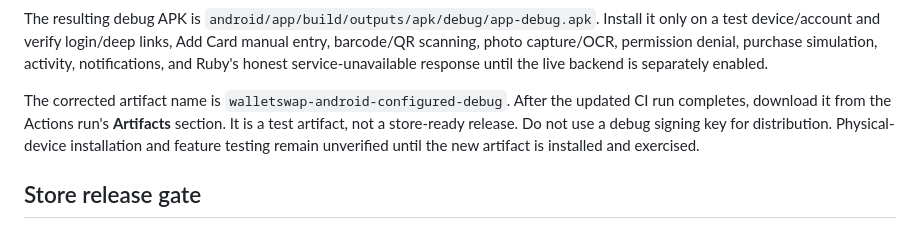
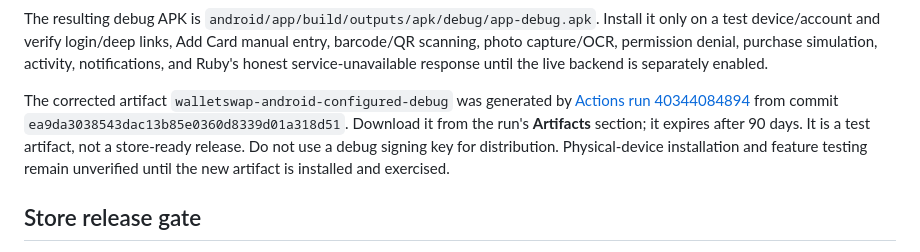
Before and after one commit to 2606ruth-eng/walletswap, a Markdown page: ANDROID_RELEASE.md, the part around the change. Rendered like a GitHub page.

Commit message:
Document configured Android APK artifact
Co-authored-by: Copilot App <223556219+Copilot@users.noreply.github.com>

```diff
--- a/ANDROID_RELEASE.md
+++ b/ANDROID_RELEASE.md
@@ -55,9 +55,10 @@ barcode/QR scanning, photo capture/OCR, permission denial, purchase simulation,
 activity, notifications, and Ruby's honest service-unavailable response until
 the live backend is separately enabled.
 
-The corrected artifact name is
-`walletswap-android-configured-debug`. After the updated CI run completes,
-download it from the Actions run's **Artifacts** section. It is a test artifact,
+The corrected artifact `walletswap-android-configured-debug` was generated by
+[Actions run 40344084894](https://github.com/2606ruth-eng/walletswap/actions/runs/40344084894)
+from commit `ea9da3038543dac13b85e0360d8339d01a318d51`. Download it from the
+run's **Artifacts** section; it expires after 90 days. It is a test artifact,
 not a store-ready release. Do not use a debug signing key for distribution.
 Physical-device installation and feature testing remain unverified until the
 new artifact is installed and exercised.
```
Also changed, not shown: QA_REPORT.md (+1 -1 lines).
